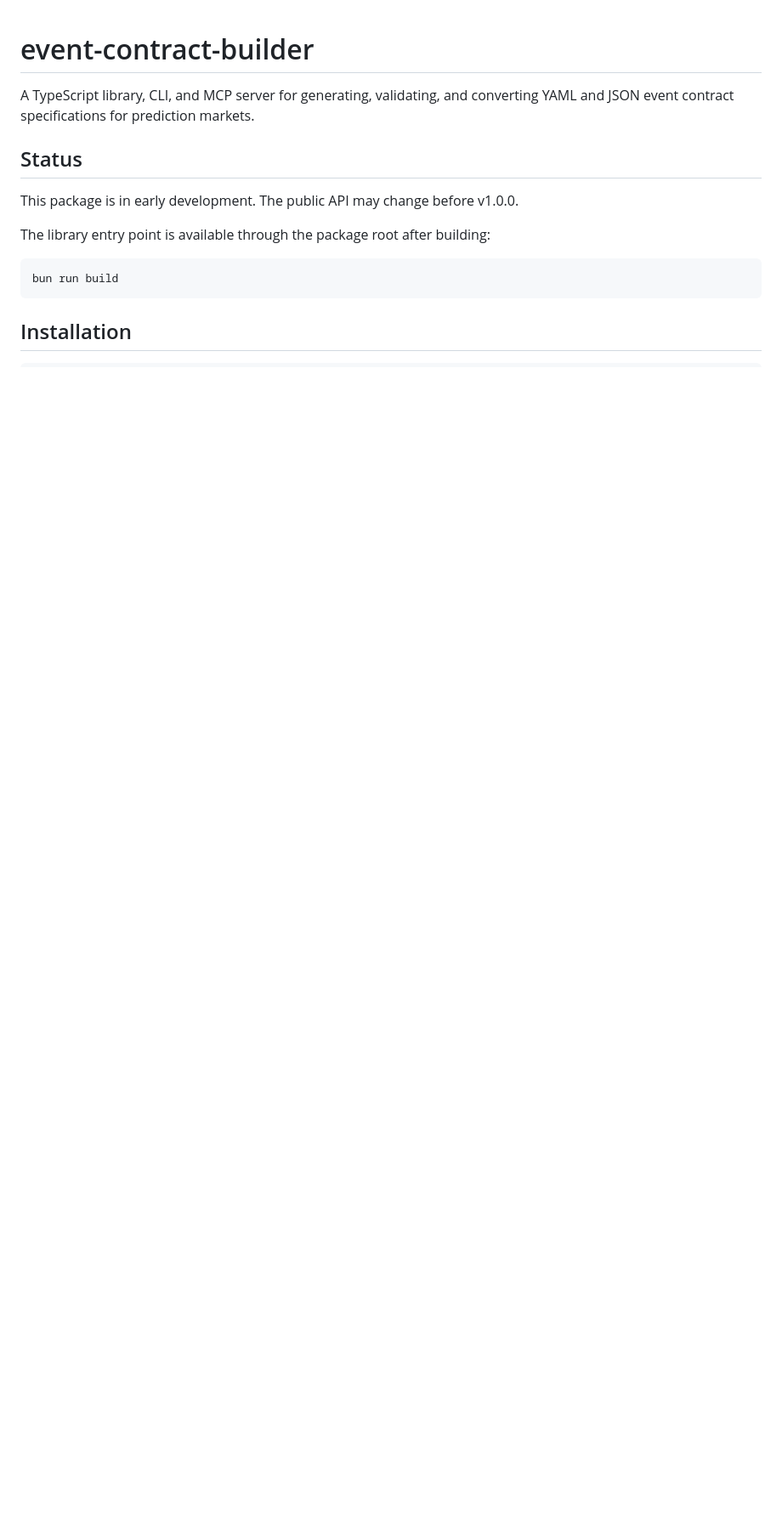
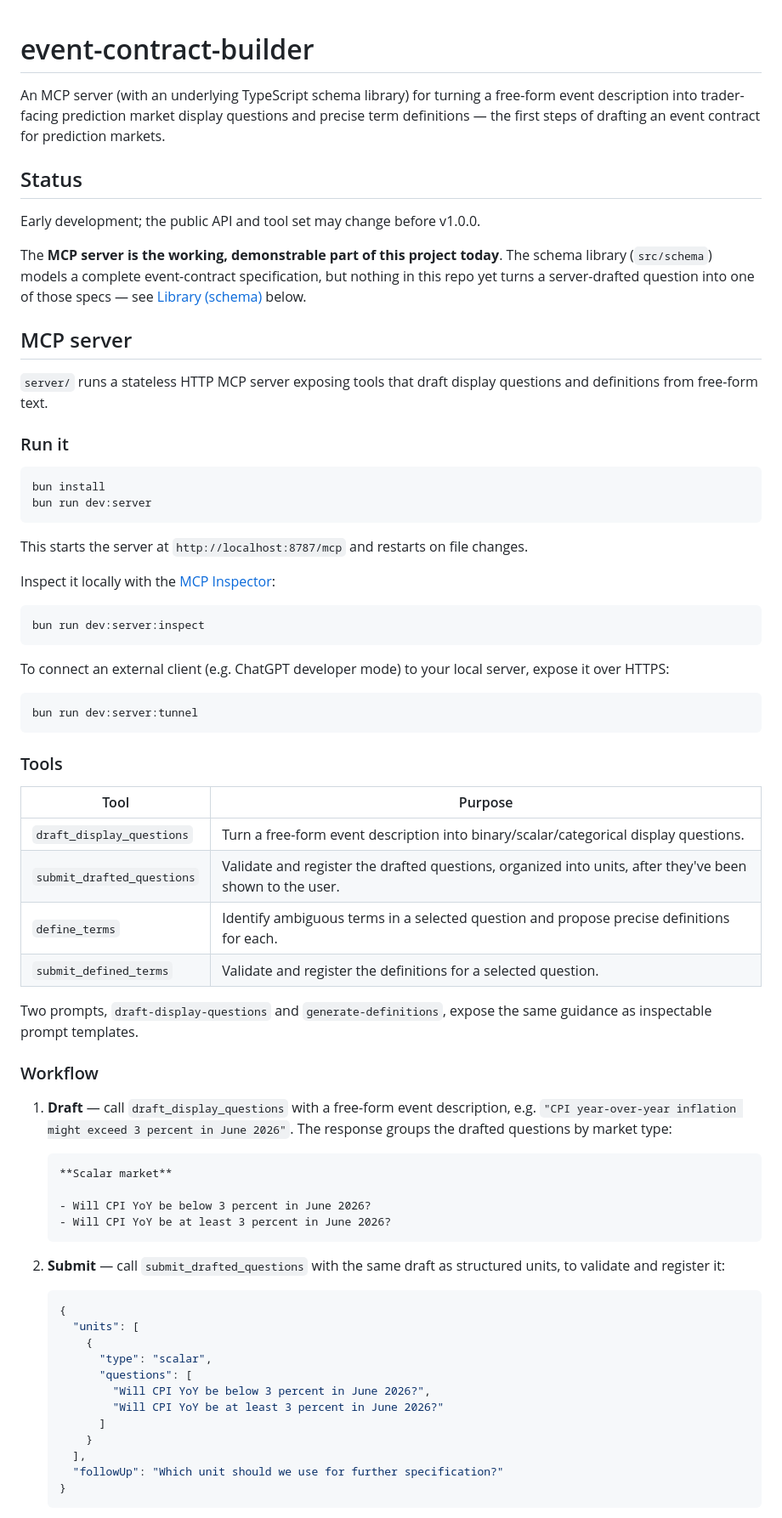
Before and after one commit to Chralt98/event-contract-builder, a Markdown page: README.md, the part around one of its changes. Shown at 85% size. GitHub-like rendering; blank space fills up the shorter version.

Commit message:
feat: update README to clarify MCP server functionality and usage; enhance tool descriptions and workflow examples

````diff
--- a/README.md
+++ b/README.md
@@ -1,15 +1,87 @@
 # event-contract-builder
 
-A TypeScript library, CLI, and MCP server for generating, validating, and converting YAML and JSON event contract specifications for prediction markets.
+An MCP server (with an underlying TypeScript schema library) for turning a
+free-form event description into trader-facing prediction market display
+questions and precise term definitions — the first steps of drafting an
+event contract for prediction markets.
 
 ## Status
 
-This package is in early development. The public API may change before v1.0.0.
+Early development; the public API and tool set may change before v1.0.0.
 
-The library entry point is available through the package root after building:
+The **MCP server is the working, demonstrable part of this project today**.
+The schema library (`src/schema`) models a complete event-contract
+specification, but nothing in this repo yet turns a server-drafted question
+into one of those specs — see [Library (schema)](#library-schema) below.
+
+## MCP server
+
+`server/` runs a stateless HTTP MCP server exposing tools that draft display
+questions and definitions from free-form text.
+
+### Run it
 
 ```sh
-bun run build
+bun install
+bun run dev:server
 ```
 
-## Installation
+This starts the server at `http://localhost:8787/mcp` and restarts on file
+changes.
+
+Inspect it locally with the [MCP Inspector](https://github.com/modelcontextprotocol/inspector):
+
+```sh
+bun run dev:server:inspect
+```
+
+To connect an external client (e.g. ChatGPT developer mode) to your local
+server, expose it over HTTPS:
+
+```sh
+bun run dev:server:tunnel
+```
+
+### Tools
+
+| Tool                       | Purpose                                                                                                  |
+| -------------------------- | -------------------------------------------------------------------------------------------------------- |
+| `draft_display_questions`  | Turn a free-form event description into binary/scalar/categorical display questions.                     |
+| `submit_drafted_questions` | Validate and register the drafted questions, organized into units, after they've been shown to the user. |
+| `define_terms`             | Identify ambiguous terms in a selected question and propose precise definitions for each.                |
+| `submit_defined_terms`     | Validate and register the definitions for a selected question.                                           |
+
+Two prompts, `draft-display-questions` and `generate-definitions`, expose the
+same guidance as inspectable prompt templates.
+
+### Workflow
+
+1. **Draft** — call `draft_display_questions` with a free-form event
+   description, e.g. `"CPI year-over-year inflation might exceed 3 percent in
+June 2026"`. The response groups the drafted questions by market type:
+
+   ```md
+   **Scalar market**
+
+   - Will CPI YoY be below 3 percent in June 2026?
+   - Will CPI YoY be at least 3 percent in June 2026?
+   ```
+
+2. **Submit** — call `submit_drafted_questions` with the same draft as
+   structured units, to validate and register it:
+
+   ```json
+   {
+     "units": [
+       {
+         "type": "scalar",
+         "questions": [
+           "Will CPI YoY be below 3 percent in June 2026?",
+           "Will CPI YoY be at least 3 percent in June 2026?"
+         ]
+       }
+     ],
+     "followUp": "Which unit should we use for further specification?"
+   }
+   ```
+
````
Also changed, not shown: other parts of README.md (+27 -8 lines).
